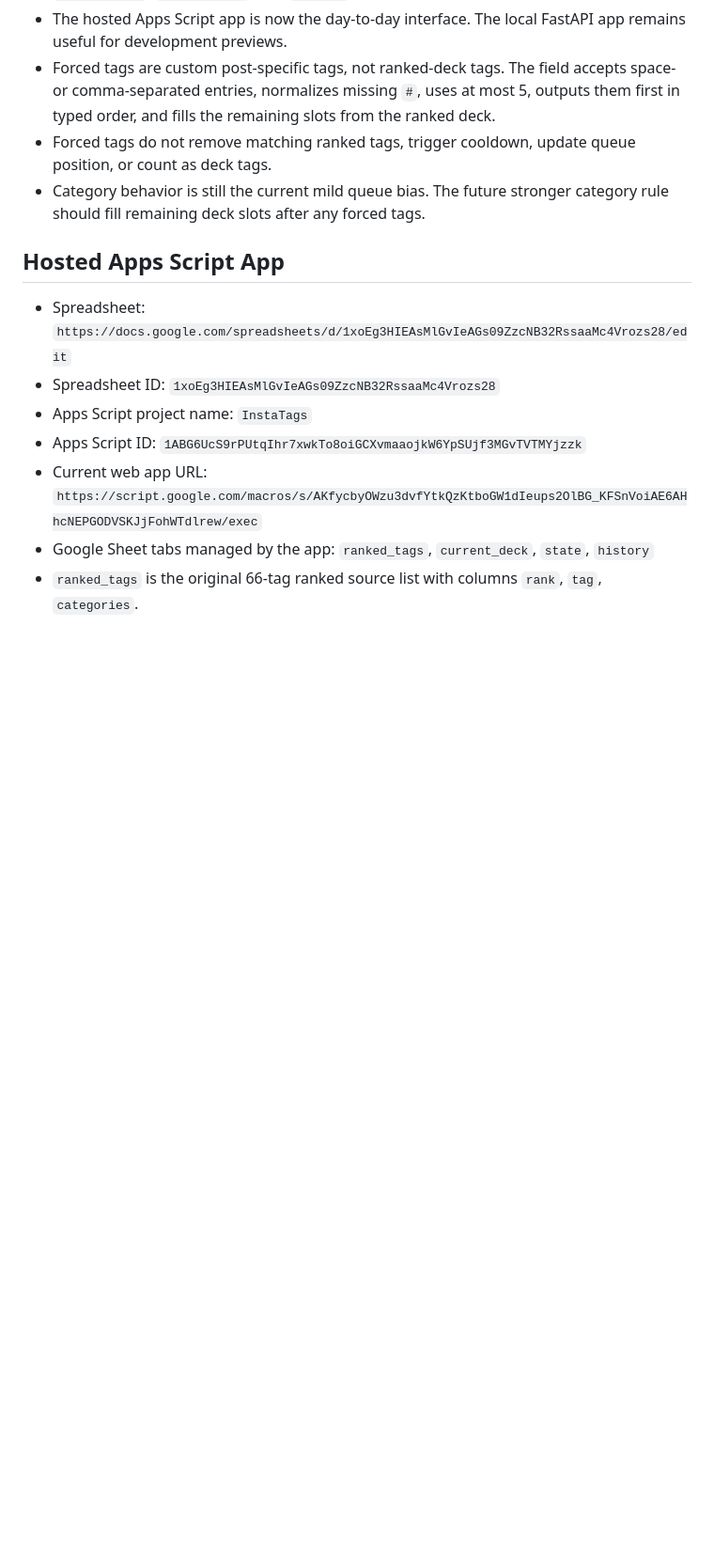
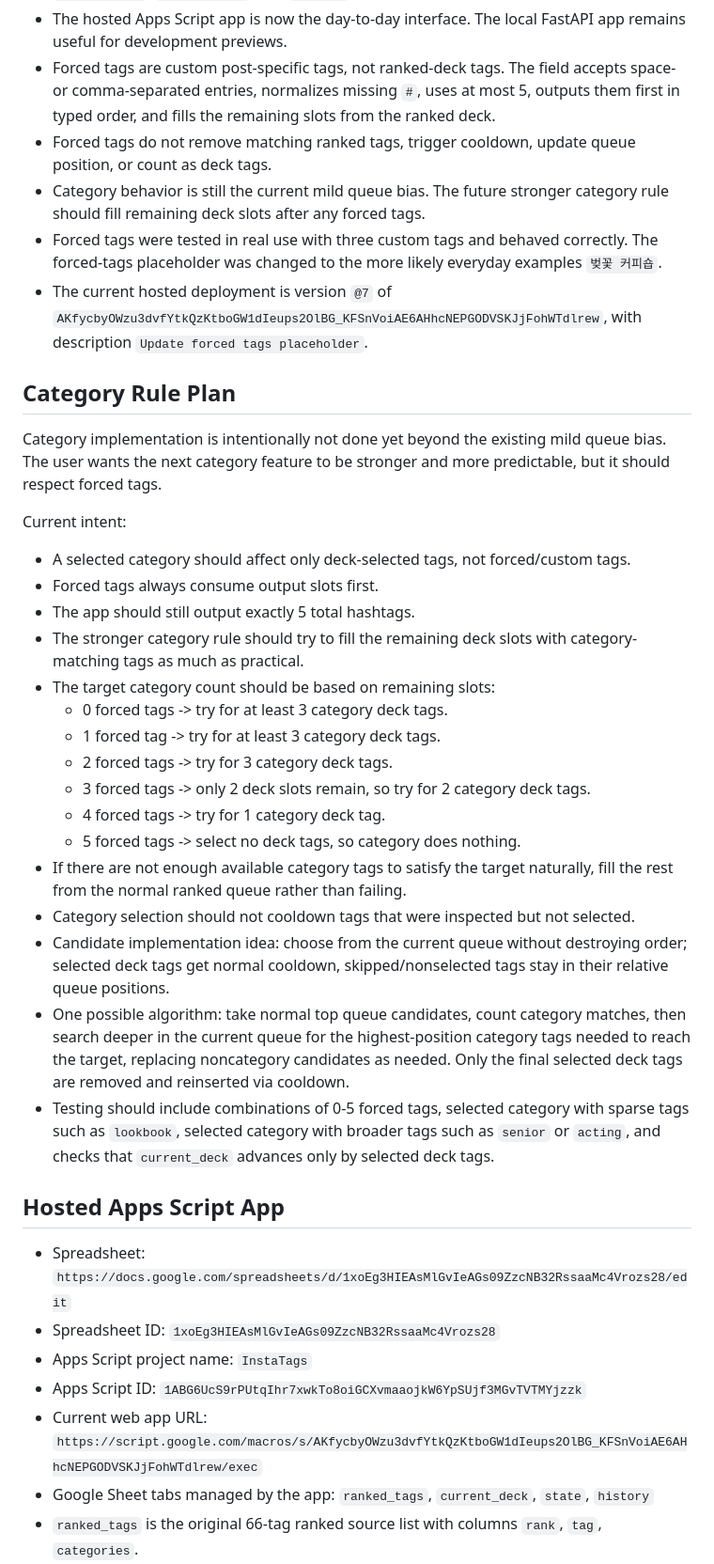
Before and after one commit to drew345/instatags, a Markdown page: AGENT_CONTEXT.md, the part around the change. Shown at 94% size. Rendered like a GitHub page; blank space fills up the shorter version.

Commit message:
Document category rule plan

```diff
--- a/AGENT_CONTEXT.md
+++ b/AGENT_CONTEXT.md
@@ -51,6 +51,29 @@ The project now has: step 1 harvest data, preserved harvest snapshots, protected
 - Forced tags are custom post-specific tags, not ranked-deck tags. The field accepts space- or comma-separated entries, normalizes missing `#`, uses at most 5, outputs them first in typed order, and fills the remaining slots from the ranked deck.
 - Forced tags do not remove matching ranked tags, trigger cooldown, update queue position, or count as deck tags.
 - Category behavior is still the current mild queue bias. The future stronger category rule should fill remaining deck slots after any forced tags.
+- Forced tags were tested in real use with three custom tags and behaved correctly. The forced-tags placeholder was changed to the more likely everyday examples `벚꽃 커피숍`.
+- The current hosted deployment is version `@7` of `AKfycbyOWzu3dvfYtkQzKtboGW1dIeups2OlBG_KFSnVoiAE6AHhcNEPGODVSKJjFohWTdlrew`, with description `Update forced tags placeholder`.
+
+## Category Rule Plan
+Category implementation is intentionally not done yet beyond the existing mild queue bias. The user wants the next category feature to be stronger and more predictable, but it should respect forced tags.
+
+Current intent:
+- A selected category should affect only deck-selected tags, not forced/custom tags.
+- Forced tags always consume output slots first.
+- The app should still output exactly 5 total hashtags.
+- The stronger category rule should try to fill the remaining deck slots with category-matching tags as much as practical.
+- The target category count should be based on remaining slots:
+  - 0 forced tags -> try for at least 3 category deck tags.
+  - 1 forced tag -> try for at least 3 category deck tags.
+  - 2 forced tags -> try for 3 category deck tags.
+  - 3 forced tags -> only 2 deck slots remain, so try for 2 category deck tags.
+  - 4 forced tags -> try for 1 category deck tag.
+  - 5 forced tags -> select no deck tags, so category does nothing.
+- If there are not enough available category tags to satisfy the target naturally, fill the rest from the normal ranked queue rather than failing.
+- Category selection should not cooldown tags that were inspected but not selected.
+- Candidate implementation idea: choose from the current queue without destroying order; selected deck tags get normal cooldown, skipped/nonselected tags stay in their relative queue positions.
+- One possible algorithm: take normal top queue candidates, count category matches, then search deeper in the current queue for the highest-position category tags needed to reach the target, replacing noncategory candidates as needed. Only the final selected deck tags are removed and reinserted via cooldown.
+- Testing should include combinations of 0-5 forced tags, selected category with sparse tags such as `lookbook`, selected category with broader tags such as `senior` or `acting`, and checks that `current_deck` advances only by selected deck tags.
 
 ## Hosted Apps Script App
 - Spreadsheet: `https://docs.google.com/spreadsheets/d/1xoEg3HIEAsMlGvIeAGs09ZzcNB32RssaaMc4Vrozs28/edit`
```
Also changed, not shown: SESSION_LOG.md (+1 -0 lines).
